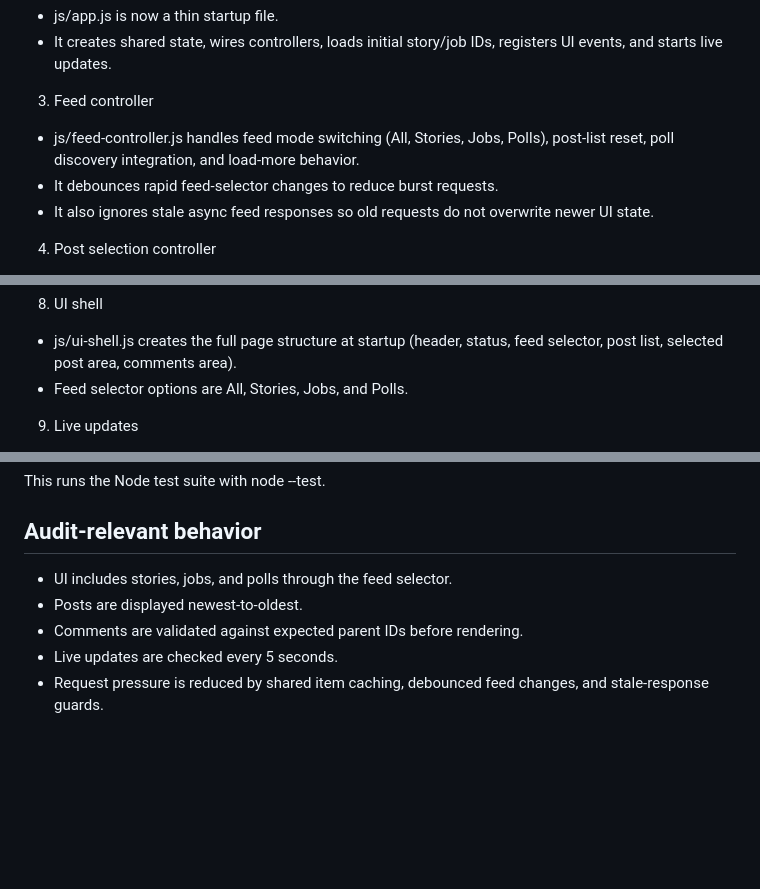
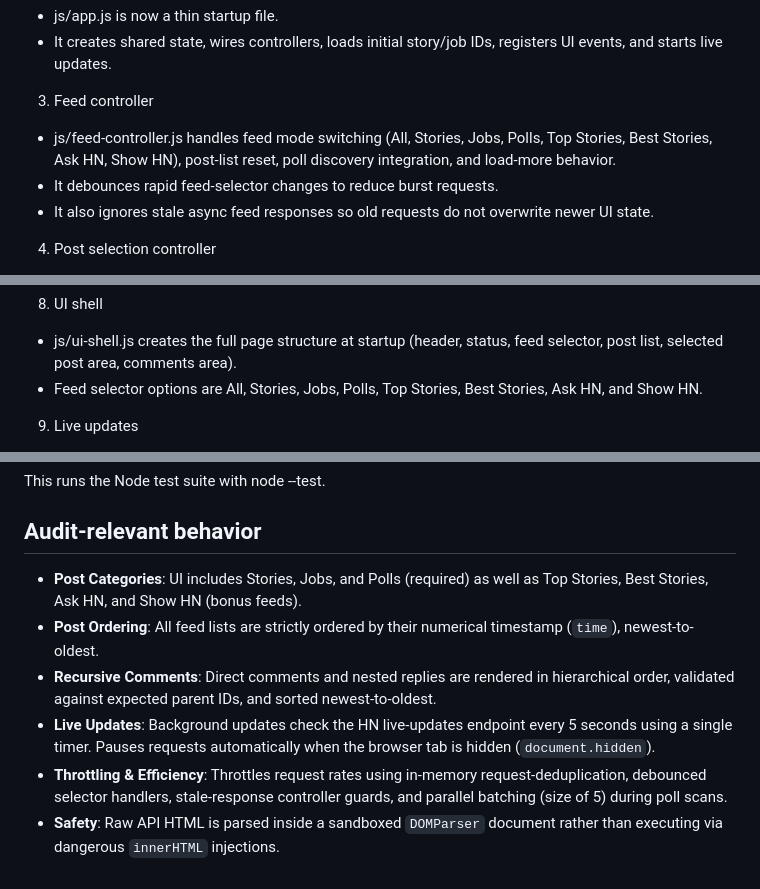
Before and after one commit to gelafros/clonernews, a Markdown page: README.md, 3 parts joined by grey strips. Rendered like a GitHub page; blank space fills up the shorter version.

Commit message:
docs: update README to reflect newly added feed categories and performance optimizations

```diff
--- a/README.md
+++ b/README.md
@@ -17,7 +17,7 @@ The app is split into small JavaScript modules, each with one clear responsibili
 - It creates shared state, wires controllers, loads initial story/job IDs, registers UI events, and starts live updates.
 
 3. Feed controller
-- js/feed-controller.js handles feed mode switching (All, Stories, Jobs, Polls), post-list reset, poll discovery integration, and load-more behavior.
+- js/feed-controller.js handles feed mode switching (All, Stories, Jobs, Polls, Top Stories, Best Stories, Ask HN, Show HN), post-list reset, poll discovery integration, and load-more behavior.
 - It debounces rapid feed-selector changes to reduce burst requests.
 - It also ignores stale async feed responses so old requests do not overwrite newer UI state.
 
@@ -42,7 +42,7 @@ The app is split into small JavaScript modules, each with one clear responsibili
 
 8. UI shell
 - js/ui-shell.js creates the full page structure at startup (header, status, feed selector, post list, selected post area, comments area).
-- Feed selector options are All, Stories, Jobs, and Polls.
+- Feed selector options are All, Stories, Jobs, Polls, Top Stories, Best Stories, Ask HN, and Show HN.
 
 9. Live updates
 - js/live-updates.js polls updates.json every 5 seconds.
@@ -76,8 +76,9 @@ This runs the Node test suite with node --test.
 
 ## Audit-relevant behavior
 
-- UI includes stories, jobs, and polls through the feed selector.
-- Posts are displayed newest-to-oldest.
-- Comments are validated against expected parent IDs before rendering.
-- Live updates are checked every 5 seconds.
-- Request pressure is reduced by shared item caching, debounced feed changes, and stale-response guards.
+- **Post Categories**: UI includes Stories, Jobs, and Polls (required) as well as Top Stories, Best Stories, Ask HN, and Show HN (bonus feeds).
+- **Post Ordering**: All feed lists are strictly ordered by their numerical timestamp (`time`), newest-to-oldest.
+- **Recursive Comments**: Direct comments and nested replies are rendered in hierarchical order, validated against expected parent IDs, and sorted newest-to-oldest.
+- **Live Updates**: Background updates check the HN live-updates endpoint every 5 seconds using a single timer. Pauses requests automatically when the browser tab is hidden (`document.hidden`).
+- **Throttling & Efficiency**: Throttles request rates using in-memory request-deduplication, debounced selector handlers, stale-response controller guards, and parallel batching (size of 5) during poll scans.
+- **Safety**: Raw API HTML is parsed inside a sandboxed `DOMParser` document rather than executing via dangerous `innerHTML` injections.
```
